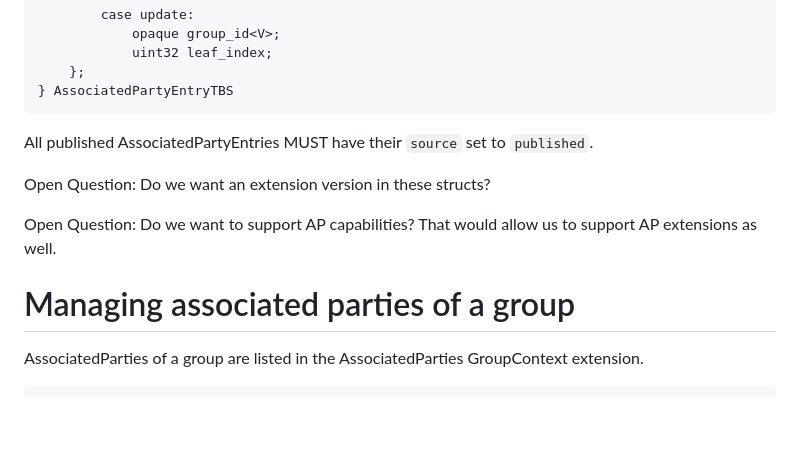
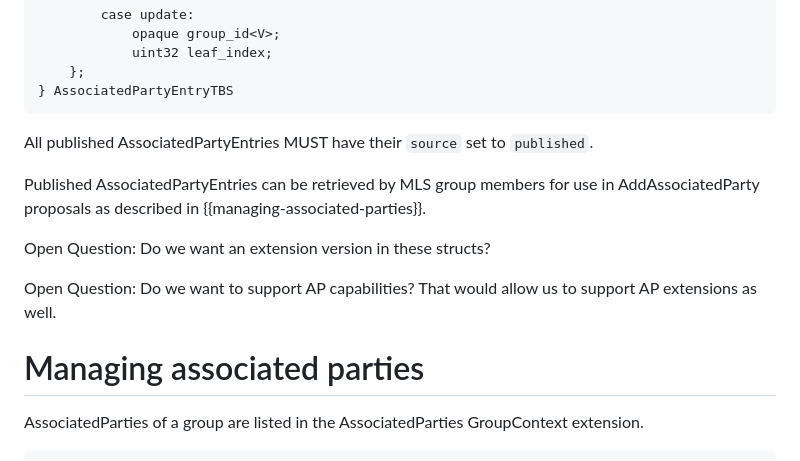
Before and after one commit to kkohbrok/mls-associated-parties, a Markdown page: draft-kohbrok-mls-associated-parties.md, the part around the change. GitHub-like rendering; blank space fills up the shorter version.

Commit message:
add ref and clarification

```diff
--- a/draft-kohbrok-mls-associated-parties.md
+++ b/draft-kohbrok-mls-associated-parties.md
@@ -134,12 +134,15 @@ struct {
 All published AssociatedPartyEntries MUST have their `source` set to
 `published`.
 
+Published AssociatedPartyEntries can be retrieved by MLS group members for use
+in AddAssociatedParty proposals as described in {{managing-associated-parties}}.
+
 Open Question: Do we want an extension version in these structs?
 
 Open Question: Do we want to support AP capabilities? That would allow us to
 support AP extensions as well.
 
-# Managing associated parties of a group
+# Managing associated parties
 
 AssociatedParties of a group are listed in the AssociatedParties GroupContext
 extension.
```
